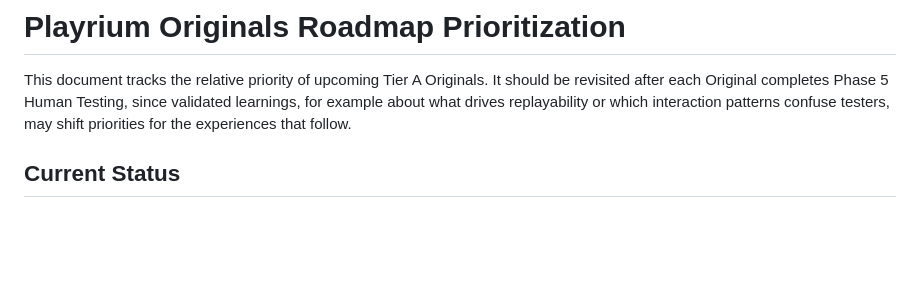
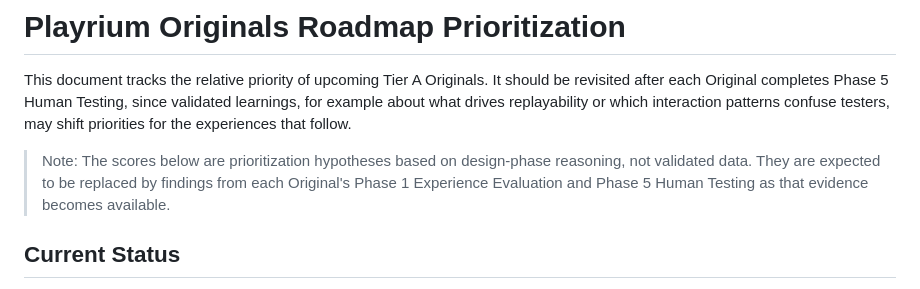
Before and after one commit to venkatpalika-oss/playrium, a Markdown page: docs/ORIGINALS-ROADMAP-PRIORITIZATION.md, the part around the change. Rendered like a GitHub page; blank space fills up the shorter version.

Commit message:
Add hypothesis caveat to Originals Roadmap Prioritization
Added note regarding prioritization hypotheses and the impact of Phase 5 Human Testing on future projects.

```diff
--- a/docs/ORIGINALS-ROADMAP-PRIORITIZATION.md
+++ b/docs/ORIGINALS-ROADMAP-PRIORITIZATION.md
@@ -1,6 +1,8 @@
 # Playrium Originals Roadmap Prioritization
 
 This document tracks the relative priority of upcoming Tier A Originals. It should be revisited after each Original completes Phase 5 Human Testing, since validated learnings, for example about what drives replayability or which interaction patterns confuse testers, may shift priorities for the experiences that follow.
+
+> Note: The scores below are prioritization hypotheses based on design-phase reasoning, not validated data. They are expected to be replaced by findings from each Original's Phase 1 Experience Evaluation and Phase 5 Human Testing as that evidence becomes available.
 
 ## Current Status
 Sand Art Studio (TM) has completed Phases 1 through 4 and is currently frozen at Phase 5, Human Testing, awaiting real user data. No other Original should begin in-depth design work until that data is available, since it is expected to meaningfully inform the experiences below.
```
